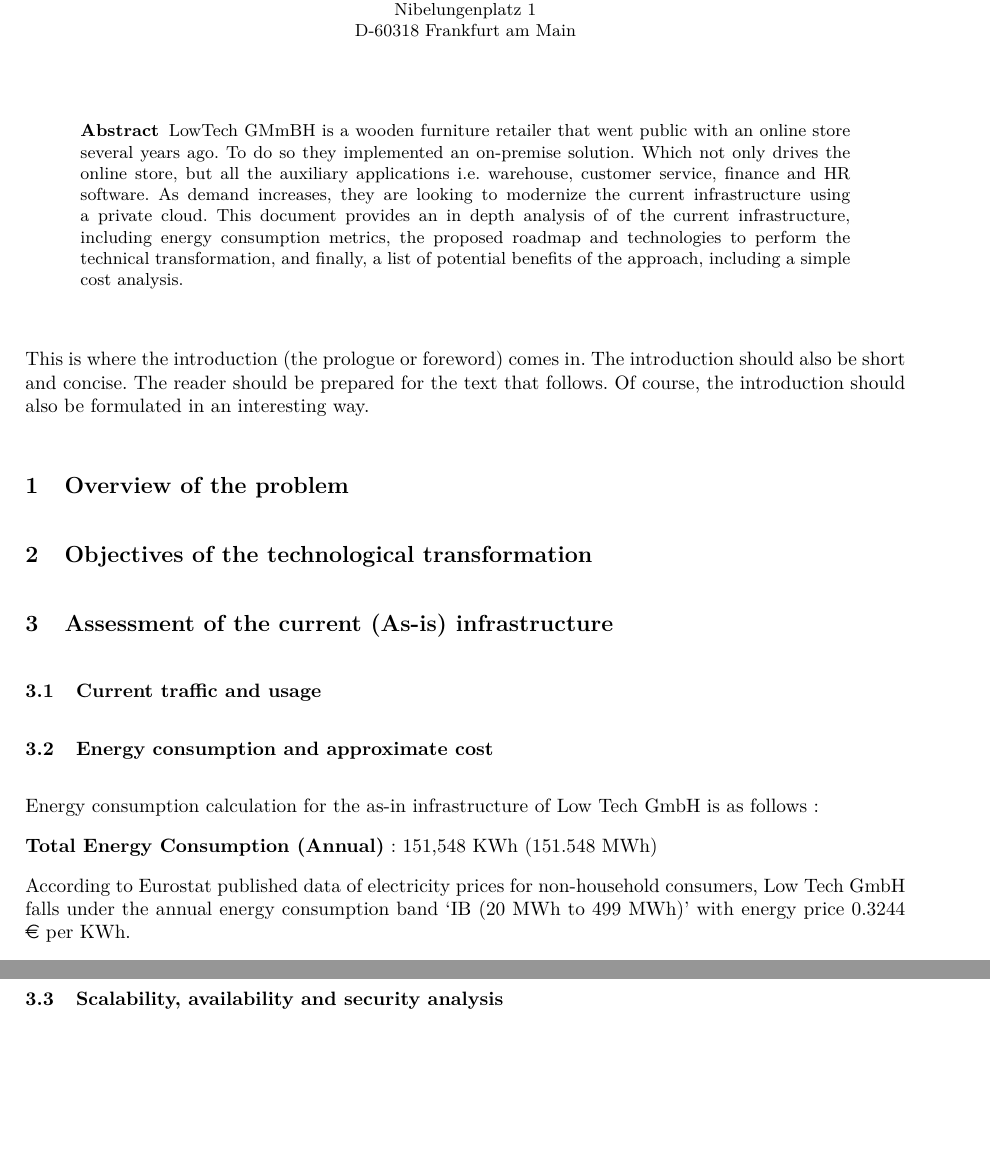
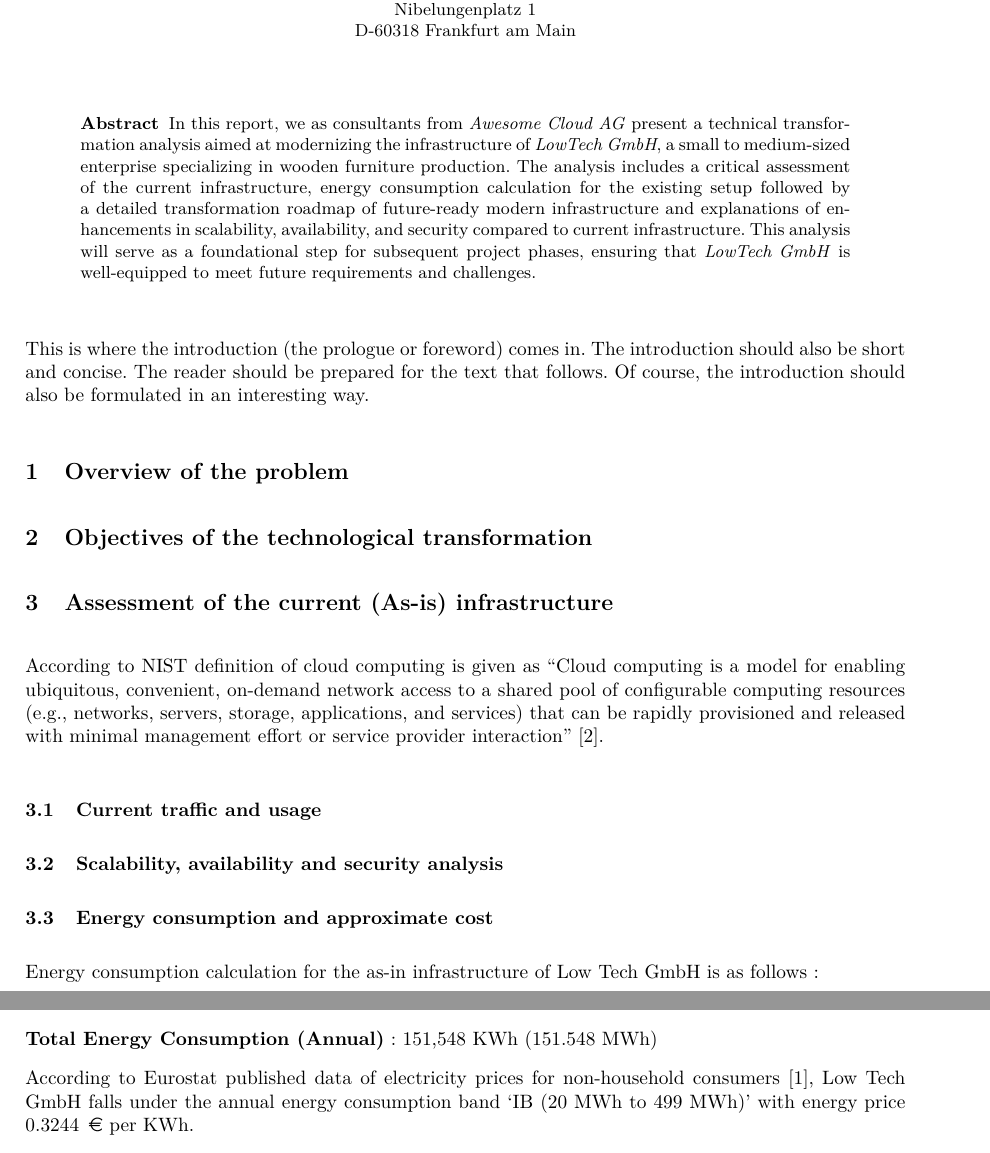
Before and after one commit to Helly2010/Cloud-Computing-Project, a LaTeX paper (final_report/milestone_1.tex): two parts of pages 1 and 2 of 2, joined at a grey line, cut so that both start at the same text, the shorter picture padded with empty space. Compiled offline with pdfLaTeX.

Commit message:
added abstract

```diff
--- a/final_report/milestone_1.tex
+++ b/final_report/milestone_1.tex
@@ -33,7 +33,7 @@
 \usepackage{fancyhdr}
 \usepackage{url}
 \pagestyle{fancy}
-\usepackage{marvosym}
+
 
 %
 
@@ -123,8 +123,11 @@
 \maketitle              % typeset the title of the contribution
 
 \begin{abstract}
-  LowTech GMmBH is a wooden furniture retailer that went public with an online store several years ago. To do so they implemented an on-premise solution. Which not only drives the online store, but all the auxiliary applications i.e. warehouse, customer service, finance and HR software. As demand increases, they are looking to modernize the current infrastructure using a private cloud. This document provides an in depth analysis of of the current infrastructure, including energy consumption metrics, the proposed roadmap and technologies to perform the technical transformation, and finally, a list of potential benefits of the approach, including a simple cost analysis.
-
+In this report, we as consultants from \textit{Awesome Cloud AG} present a technical transformation analysis aimed at modernizing the infrastructure of \textit{LowTech GmbH},
+a small to medium-sized enterprise specializing in wooden furniture production.
+The analysis includes a critical assessment of the current infrastructure, energy consumption calculation for the existing setup
+followed by a detailed transformation roadmap of future-ready modern infrastructure and explanations of enhancements in scalability, availability, and security compared to current infrastructure.
+This analysis will serve as a foundational step for subsequent project phases, ensuring that \textit{LowTech GmbH} is well-equipped to meet future requirements and challenges.
 \end{abstract}
 
 This is where the introduction (the prologue or foreword) comes in. The introduction should also be short and concise. The reader should be prepared for the text that follows. Of course, the introduction should also be formulated in an interesting way.
@@ -138,8 +141,13 @@
 
 
 \section{Assessment of the current (As-is) infrastructure}
+According to NIST definition of cloud computing is given as ``Cloud computing is a model for enabling ubiquitous, convenient, on-demand network access to a shared
+pool of configurable computing resources (e.g., networks, servers, storage, applications, and services) that
+can be rapidly provisioned and released with minimal management effort or service provider interaction'' \cite{mell2011nist}.
 
 \subsection{Current traffic and usage}
+
+\subsection{Scalability, availability and security analysis}
 
 \subsection{Energy consumption and approximate cost}
 Energy consumption calculation for the as-in infrastructure of Low Tech GmbH is as follows :
@@ -172,14 +180,14 @@
 
 \textbf{Total Energy Consumption (Annual)} : 151,548 KWh (151.548 MWh)
 
-According to Eurostat published data of electricity prices for non-household consumers, Low Tech GmbH falls under the annual energy consumption band
+According to Eurostat published data of electricity prices for non-household consumers \cite{eurostat2023}, Low Tech GmbH falls under the annual energy consumption band
 `IB (20 MWh to 499 MWh)' with energy price 0.3244 \EUR{} per KWh.
 
 
 \textbf{Total Cost for Energy Consumption (Annual)} : 151,548 KWh x 0.3244 \EUR{} = 49,162.17 \EUR{}
 
 
-\subsection{Scalability, availability and security analysis}
+
 
 
 
```
Also changed, not shown: final_report/milestone_1.pdf.
